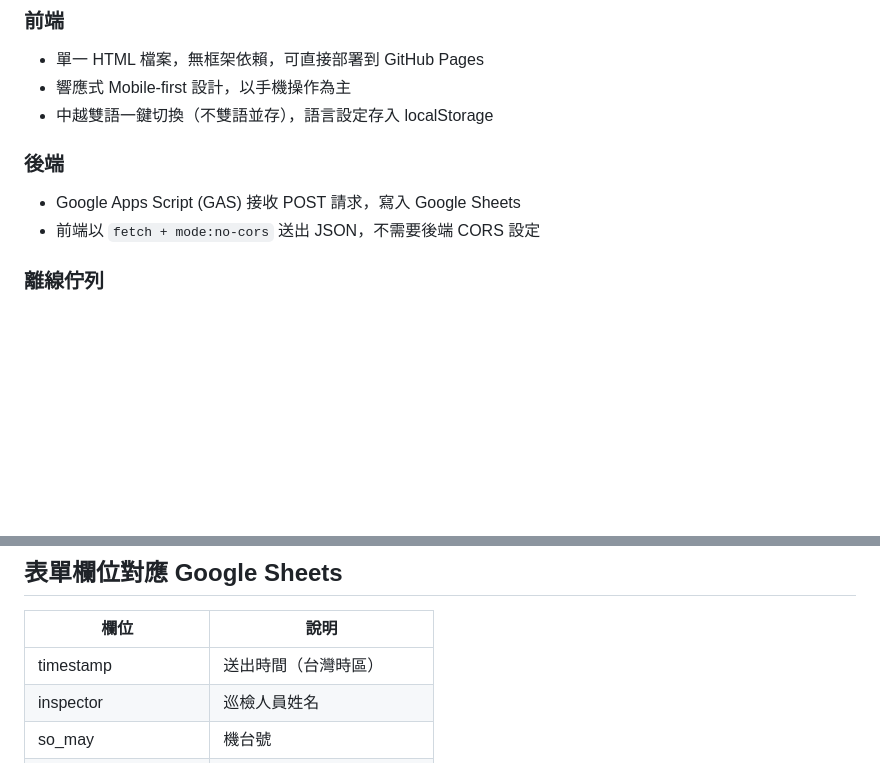
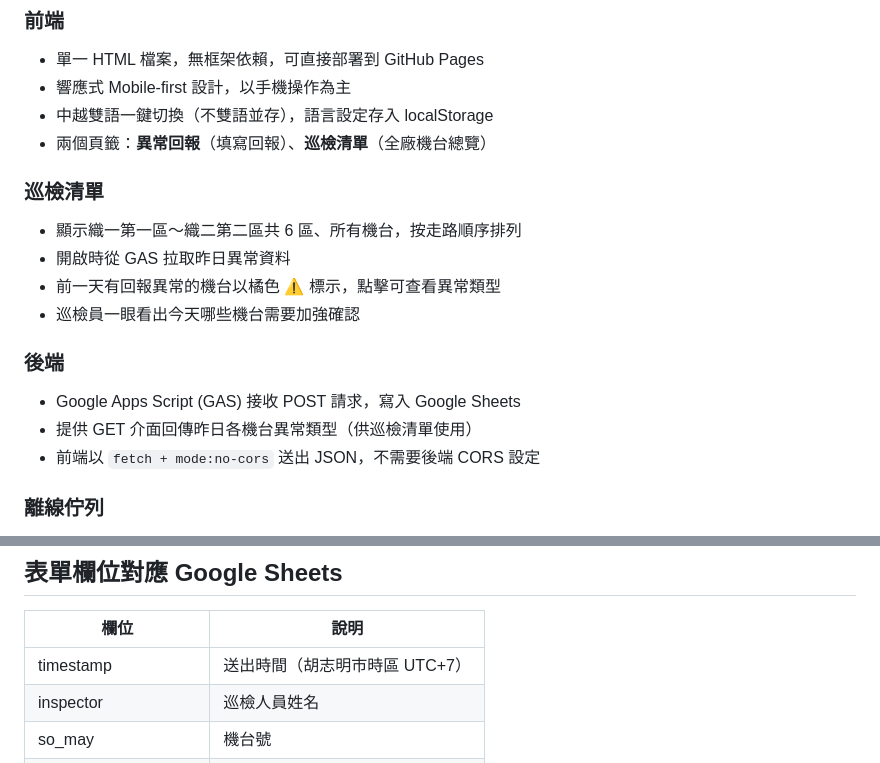
Before and after one commit to stevetai0314-dot/inspection-app, a Markdown page: README.md, 2 parts joined by grey strips. Drawn GitHub-style; blank space fills up the shorter version.

Commit message:
Update README: add 巡檢清單 feature description, fix timezone note
Co-Authored-By: Claude Sonnet 4.6 <noreply@anthropic.com>

```diff
--- a/README.md
+++ b/README.md
@@ -25,9 +25,17 @@
 - 單一 HTML 檔案，無框架依賴，可直接部署到 GitHub Pages
 - 響應式 Mobile-first 設計，以手機操作為主
 - 中越雙語一鍵切換（不雙語並存），語言設定存入 localStorage
+- 兩個頁籤：**異常回報**（填寫回報）、**巡檢清單**（全廠機台總覽）
+
+### 巡檢清單
+- 顯示織一第一區～織二第二區共 6 區、所有機台，按走路順序排列
+- 開啟時從 GAS 拉取昨日異常資料
+- 前一天有回報異常的機台以橘色 ⚠ 標示，點擊可查看異常類型
+- 巡檢員一眼看出今天哪些機台需要加強確認
 
 ### 後端
 - Google Apps Script (GAS) 接收 POST 請求，寫入 Google Sheets
+- 提供 GET 介面回傳昨日各機台異常類型（供巡檢清單使用）
 - 前端以 `fetch + mode:no-cors` 送出 JSON，不需要後端 CORS 設定
 
 ### 離線佇列
@@ -80,7 +88,7 @@
 
 | 欄位 | 說明 |
 |------|------|
-| timestamp | 送出時間（台灣時區） |
+| timestamp | 送出時間（胡志明市時區 UTC+7） |
 | inspector | 巡檢人員姓名 |
 | so_may | 機台號 |
 | do_rong_trai / phai | 帶寬左/右 |
```
